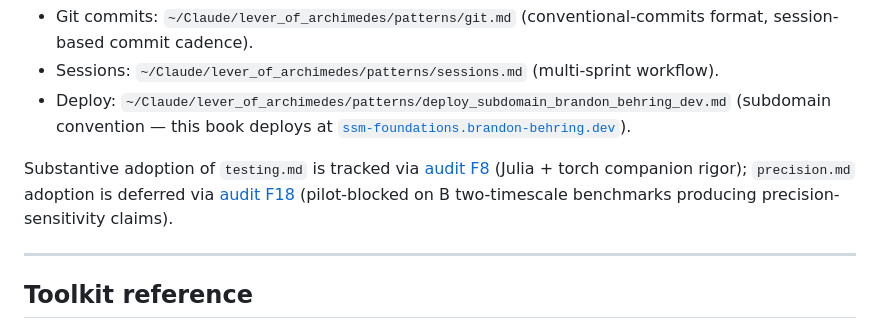
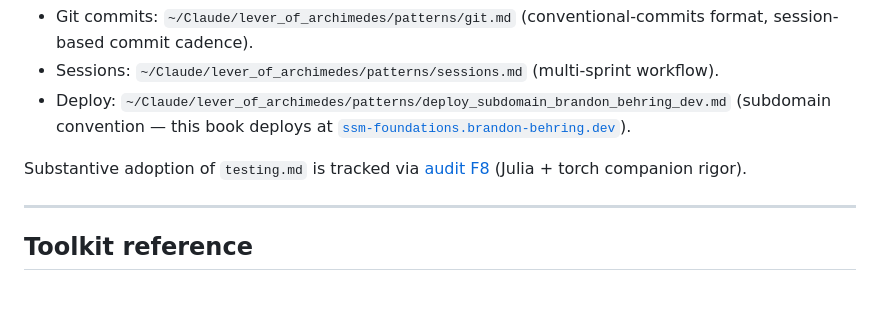
Before and after one commit to brandon-behring/ssm-foundations, a Markdown page: CLAUDE.md, the part around the change. Rendered like a GitHub page; blank space fills up the shorter version.

Commit message:
docs(claude.md): remove residual precision.md reference (audit F18 cleanup)
Cleans up CLAUDE.md:96's reference to `precision.md` adoption being
"deferred via [audit F18] (pilot-blocked on B two-timescale
benchmarks)". F18 was withdrawn in commit 7411bd9 after re-reading
precision.md confirmed it's a meta-prompting pattern, not a numerical-
precision pattern. Leaving the deferred-status line in CLAUDE.md
propagated the misclassification the withdrawal commit corrected.

Drops the precision.md mention entirely. Mirrors post_transformers'
CLAUDE.md hub block convention of listing only patterns the repo
*follows or actively defers*. The audit doc's §5 "Asymmetries that
should NOT transfer" already documents the precision.md decision
with the full explanation.

Originally flagged as out-of-scope follow-up in the F18 withdrawal
commit's body ("will be cleaned up in a future commit when the next
canonical audit refresh lands ~2026-07-25"); landing preemptively
keeps the truthfulness record clean.

Co-Authored-By: Claude <noreply@anthropic.com>

```diff
--- a/CLAUDE.md
+++ b/CLAUDE.md
@@ -93,7 +93,7 @@ This book lives in the personal hub-and-spoke architecture rooted at `~/Claude/l
 - Sessions: `~/Claude/lever_of_archimedes/patterns/sessions.md` (multi-sprint workflow).
 - Deploy: `~/Claude/lever_of_archimedes/patterns/deploy_subdomain_brandon_behring_dev.md` (subdomain convention — this book deploys at [`ssm-foundations.brandon-behring.dev`](https://ssm-foundations.brandon-behring.dev)).
 
-Substantive adoption of `testing.md` is tracked via [audit F8](audits/2026-05-25_standards_vs_post_transformers.md) (Julia + torch companion rigor); `precision.md` adoption is deferred via [audit F18](audits/2026-05-25_standards_vs_post_transformers.md) (pilot-blocked on B two-timescale benchmarks producing precision-sensitivity claims).
+Substantive adoption of `testing.md` is tracked via [audit F8](audits/2026-05-25_standards_vs_post_transformers.md) (Julia + torch companion rigor).
 
 ---
 
```
